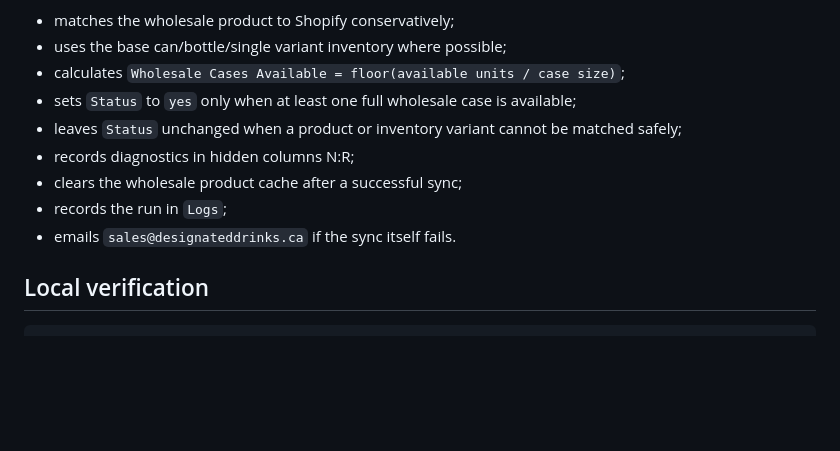
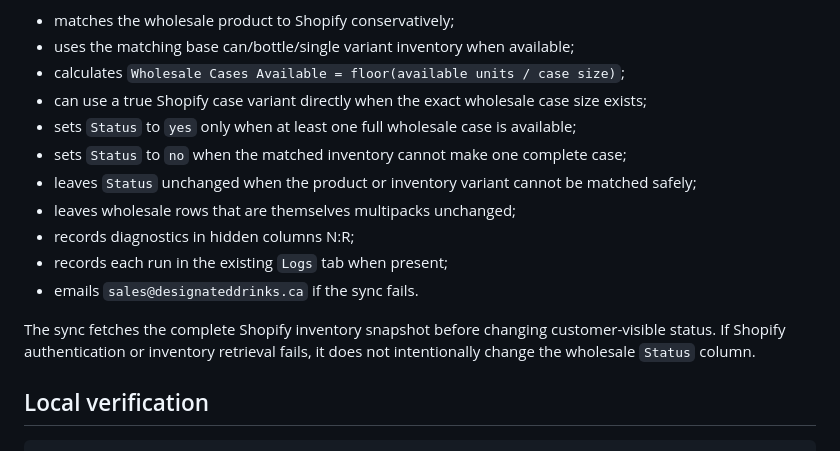
Before and after one commit to DesignatedDrinks/designated-wholesale, a Markdown page: README.md, the part around one of its changes. Rendered like a GitHub page; blank space fills up the shorter version.

```diff
--- a/README.md
+++ b/README.md
@@ -73,13 +79,17 @@ For each row it:
 
 - matches the wholesale product to Shopify conservatively;
-- uses the base can/bottle/single variant inventory where possible;
+- uses the matching base can/bottle/single variant inventory when available;
 - calculates `Wholesale Cases Available = floor(available units / case size)`;
+- can use a true Shopify case variant directly when the exact wholesale case size exists;
 - sets `Status` to `yes` only when at least one full wholesale case is available;
-- leaves `Status` unchanged when a product or inventory variant cannot be matched safely;
+- sets `Status` to `no` when the matched inventory cannot make one complete case;
+- leaves `Status` unchanged when the product or inventory variant cannot be matched safely;
+- leaves wholesale rows that are themselves multipacks unchanged;
 - records diagnostics in hidden columns N:R;
-- clears the wholesale product cache after a successful sync;
-- records the run in `Logs`;
-- emails `sales@designateddrinks.ca` if the sync itself fails.
+- records each run in the existing `Logs` tab when present;
+- emails `sales@designateddrinks.ca` if the sync fails.
+
+The sync fetches the complete Shopify inventory snapshot before changing customer-visible status. If Shopify authentication or inventory retrieval fails, it does not intentionally change the wholesale `Status` column.
 
 ## Local verification
 
```
Also changed, not shown: other parts of README.md (+29 -23 lines).
